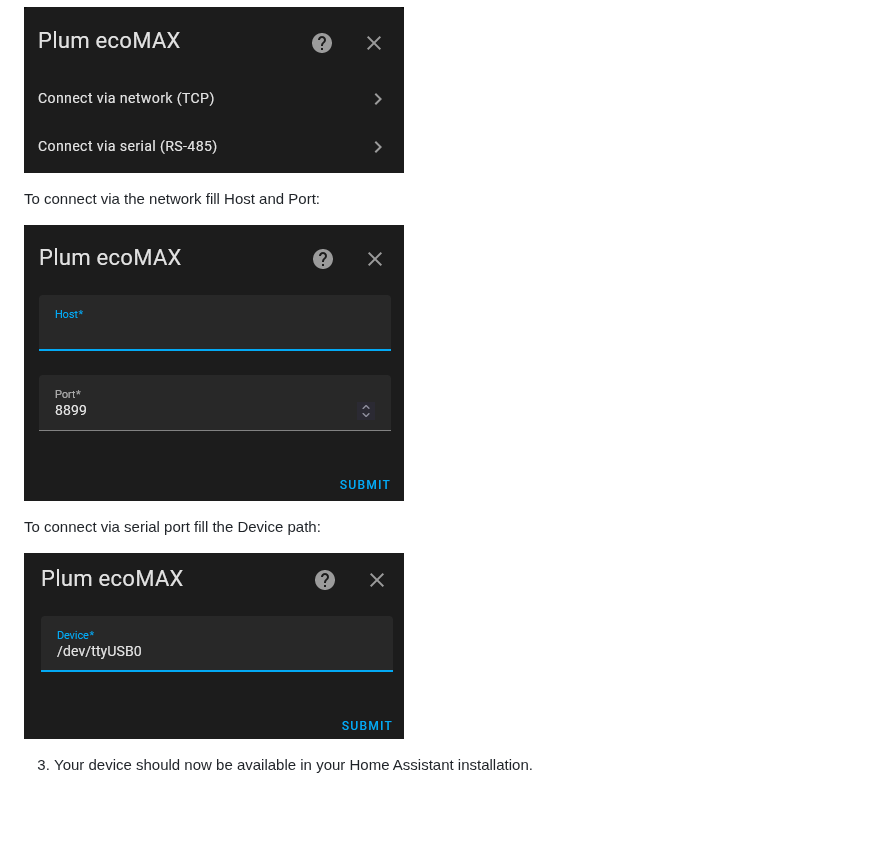
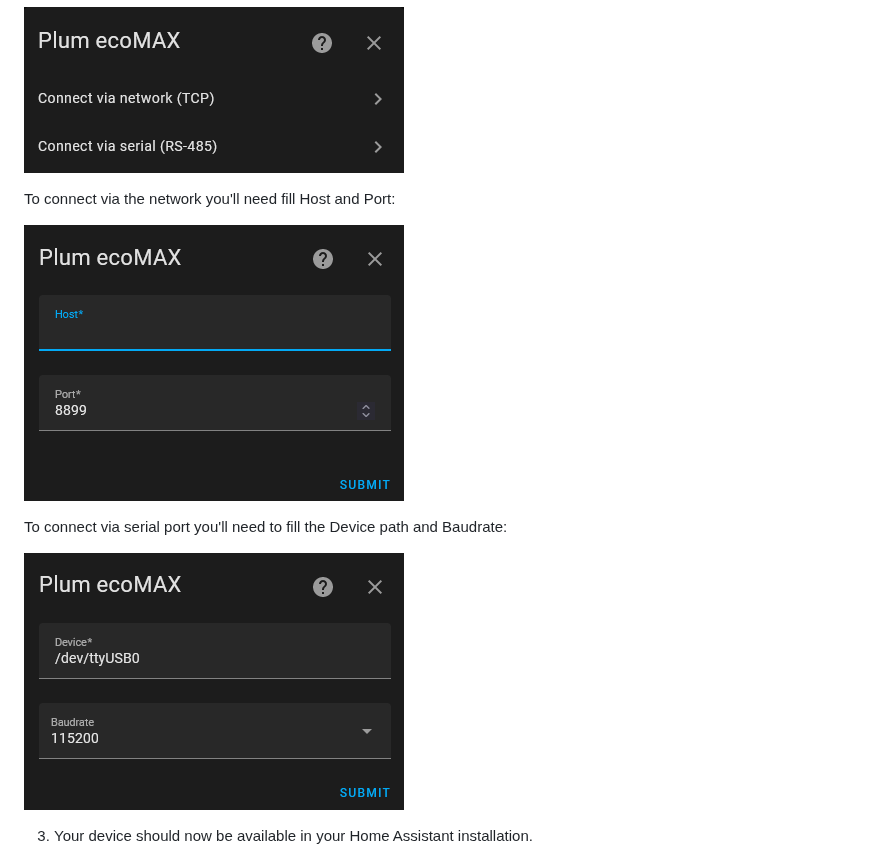
Before and after one commit to denpamusic/homeassistant-plum-ecomax, a Markdown page: info.md, the part around the change. Rendered like a GitHub page; pictures changed too: images/serial.png; blank space fills up the shorter version.

Commit message:
[skip ci] Update readme.

```diff
--- a/info.md
+++ b/info.md
@@ -36,11 +36,11 @@ Adapter ->  ecoMAX
 
 ![Menu](https://raw.githubusercontent.com/denpamusic/homeassistant-plum-ecomax/main/images/menu.png)
 
-To connect via the network fill Host and Port:
+To connect via the network you'll need fill Host and Port:
 
 ![TCP](https://raw.githubusercontent.com/denpamusic/homeassistant-plum-ecomax/main/images/tcp.png)
 
-To connect via serial port fill the Device path:
+To connect via serial port you'll need to fill the Device path and Baudrate:
 
 ![serial](https://raw.githubusercontent.com/denpamusic/homeassistant-plum-ecomax/main/images/serial.png)
 
```
Also changed, not shown: 1 other file.
